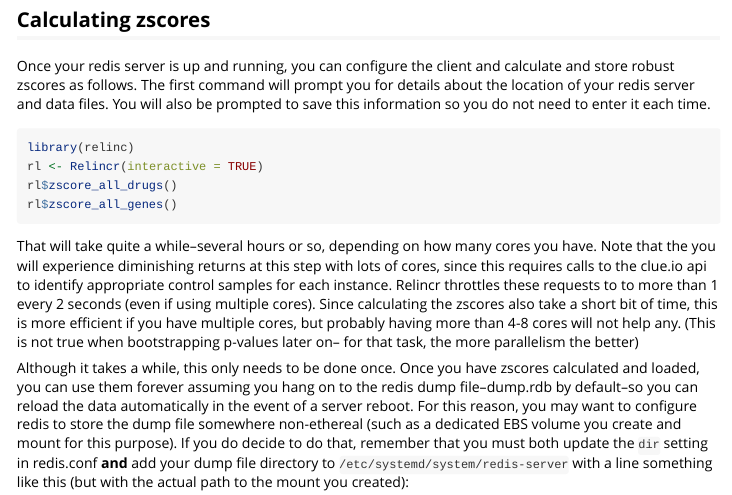
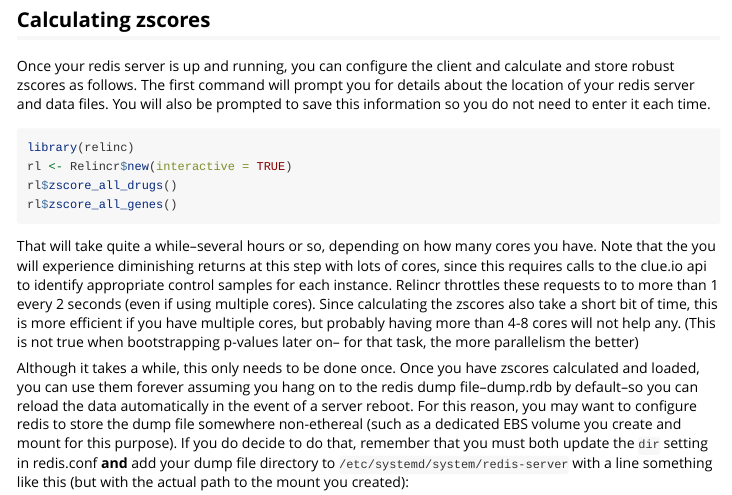
Before and after one commit to VanAndelInstitute/relinc, an R Markdown document (vignettes/guided-analysis.Rmd): the page in a window 1100 px wide, from 1940 px down. Rendered offline with R 4.5, knitr and Pandoc, with nearby package versions; long lines of code are wrapped.

Commit message:
vignette

````diff
--- a/vignettes/guided-analysis.Rmd
+++ b/vignettes/guided-analysis.Rmd
@@ -135,7 +135,7 @@ each time.
 
 ```{r eval=FALSE}
 library(relinc)
-rl <- Relincr(interactive = TRUE)
+rl <- Relincr$new(interactive = TRUE)
 rl$zscore_all_drugs()
 rl$zscore_all_genes()
 
````
